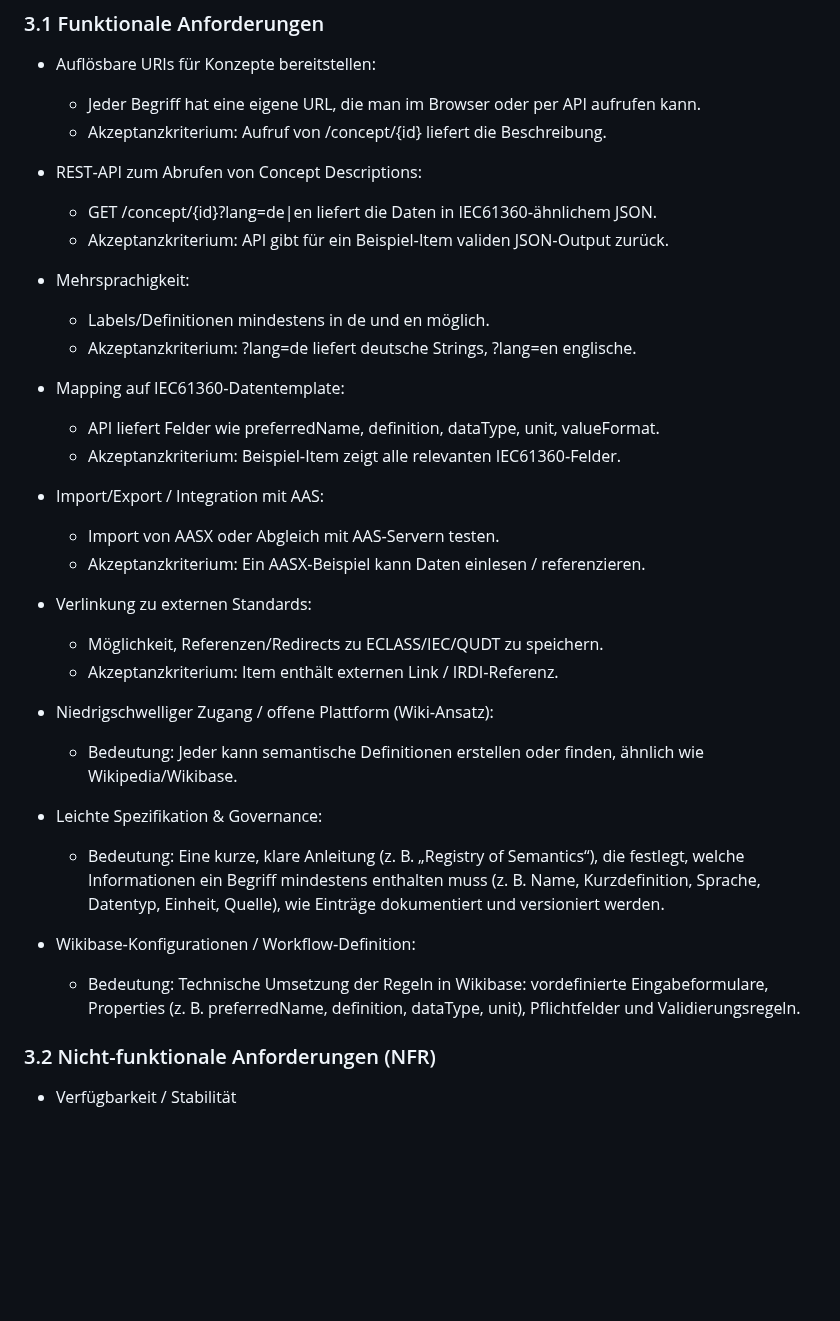
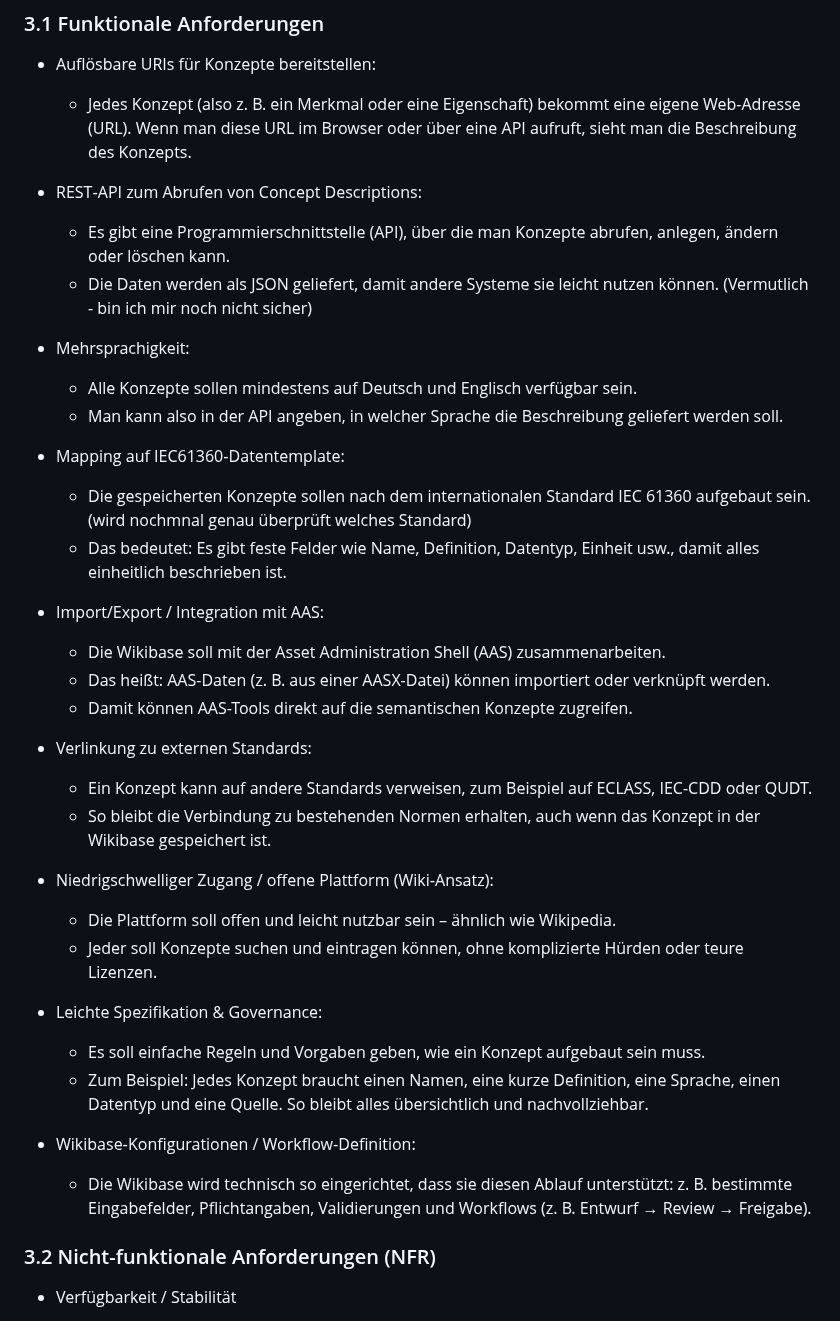
Before and after one commit to DHBW-TINF24F/Team4-Semantic-Wikibase, a Markdown page: Dokumentationen/CRS.md, the part around the change. GitHub-like rendering; blank space fills up the shorter version.

Commit message:
ausführlichere Erklärung der funktionalen Anforderungen

```diff
--- a/Dokumentationen/CRS.md
+++ b/Dokumentationen/CRS.md
@@ -45,43 +45,48 @@ Wird noch ergänzt
 
 
 - Auflösbare URIs für Konzepte bereitstellen:
-   - Jeder Begriff hat eine eigene URL, die man im Browser oder per API aufrufen kann.
-   - Akzeptanzkriterium: Aufruf von /concept/{id} liefert die Beschreibung.
+   - Jedes Konzept (also z. B. ein Merkmal oder eine Eigenschaft) bekommt eine eigene Web-Adresse (URL).
+   Wenn man diese URL im Browser oder über eine API aufruft, sieht man die Beschreibung des Konzepts.
 
 - REST‑API zum Abrufen von Concept Descriptions:
-   - GET /concept/{id}?lang=de|en liefert die Daten in IEC61360‑ähnlichem JSON.
-   - Akzeptanzkriterium: API gibt für ein Beispiel‑Item validen JSON‑Output zurück.
+   - Es gibt eine Programmierschnittstelle (API), über die man Konzepte abrufen, anlegen, ändern oder löschen kann.
+    - Die Daten werden als JSON geliefert, damit andere Systeme sie leicht nutzen können. (Vermutlich - bin ich mir noch nicht sicher)
 
 
 
 - Mehrsprachigkeit:
-   - Labels/Definitionen mindestens in de und en möglich.
-   - Akzeptanzkriterium: ?lang=de liefert deutsche Strings, ?lang=en englische.
+   - Alle Konzepte sollen mindestens auf Deutsch und Englisch verfügbar sein.
+    - Man kann also in der API angeben, in welcher Sprache die Beschreibung geliefert werden soll.
 
 
 - Mapping auf IEC61360‑Datentemplate:
-   - API liefert Felder wie preferredName, definition, dataType, unit, valueFormat.
-   - Akzeptanzkriterium: Beispiel‑Item zeigt alle relevanten IEC61360‑Felder.
+    - Die gespeicherten Konzepte sollen nach dem internationalen Standard IEC 61360 aufgebaut sein. (wird nochmnal genau überprüft welches Standard)
+    - Das bedeutet: Es gibt feste Felder wie Name, Definition, Datentyp, Einheit usw., damit alles einheitlich beschrieben ist.
 
 - Import/Export / Integration mit AAS:
-   - Import von AASX oder Abgleich mit AAS‑Servern testen.
-   - Akzeptanzkriterium: Ein AASX‑Beispiel kann Daten einlesen / referenzieren.
+    - Die Wikibase soll mit der Asset Administration Shell (AAS) zusammenarbeiten.
+    - Das heißt: AAS-Daten (z. B. aus einer AASX-Datei) können importiert oder verknüpft werden.
+    - Damit können AAS-Tools direkt auf die semantischen Konzepte zugreifen.
 
 - Verlinkung zu externen Standards:
-    - Möglichkeit, Referenzen/Redirects zu ECLASS/IEC/QUDT zu speichern.
-    - Akzeptanzkriterium: Item enthält externen Link / IRDI‑Referenz.
+    - Ein Konzept kann auf andere Standards verweisen, zum Beispiel auf ECLASS, IEC-CDD oder QUDT.
+    - So bleibt die Verbindung zu bestehenden Normen erhalten, auch wenn das Konzept in der Wikibase gespeichert ist.
 
 
 - Niedrigschwelliger Zugang / offene Plattform (Wiki‑Ansatz):
-    -  Bedeutung: Jeder kann semantische Definitionen erstellen oder finden, ähnlich wie Wikipedia/Wikibase.
+    -  Die Plattform soll offen und leicht nutzbar sein – ähnlich wie Wikipedia.
+    - Jeder soll Konzepte suchen und eintragen können, ohne komplizierte Hürden oder teure Lizenzen.
 
 - Leichte Spezifikation & Governance:
-    - Bedeutung: Eine kurze, klare Anleitung (z. B. „Registry of Semantics“), die festlegt, welche Informationen ein Begriff mindestens enthalten muss (z. B. Name, Kurzdefinition, Sprache, Datentyp, Einheit, Quelle), wie Einträge dokumentiert und versioniert werden.
+    - Es soll einfache Regeln und Vorgaben geben, wie ein Konzept aufgebaut sein muss.
+    - Zum Beispiel: Jedes Konzept braucht einen Namen, eine kurze Definition, eine Sprache, einen Datentyp und eine Quelle.
+    So bleibt alles übersichtlich und nachvollziehbar.
 
 
 - Wikibase‑Konfigurationen / Workflow‑Definition:
 
-    - Bedeutung: Technische Umsetzung der Regeln in Wikibase: vordefinierte Eingabeformulare, Properties (z. B. preferredName, definition, dataType, unit), Pflichtfelder und Validierungsregeln.
+    - Die Wikibase wird technisch so eingerichtet, dass sie diesen Ablauf unterstützt:
+    z. B. bestimmte Eingabefelder, Pflichtangaben, Validierungen und Workflows (z. B. Entwurf → Review → Freigabe).
 
 
 
```
